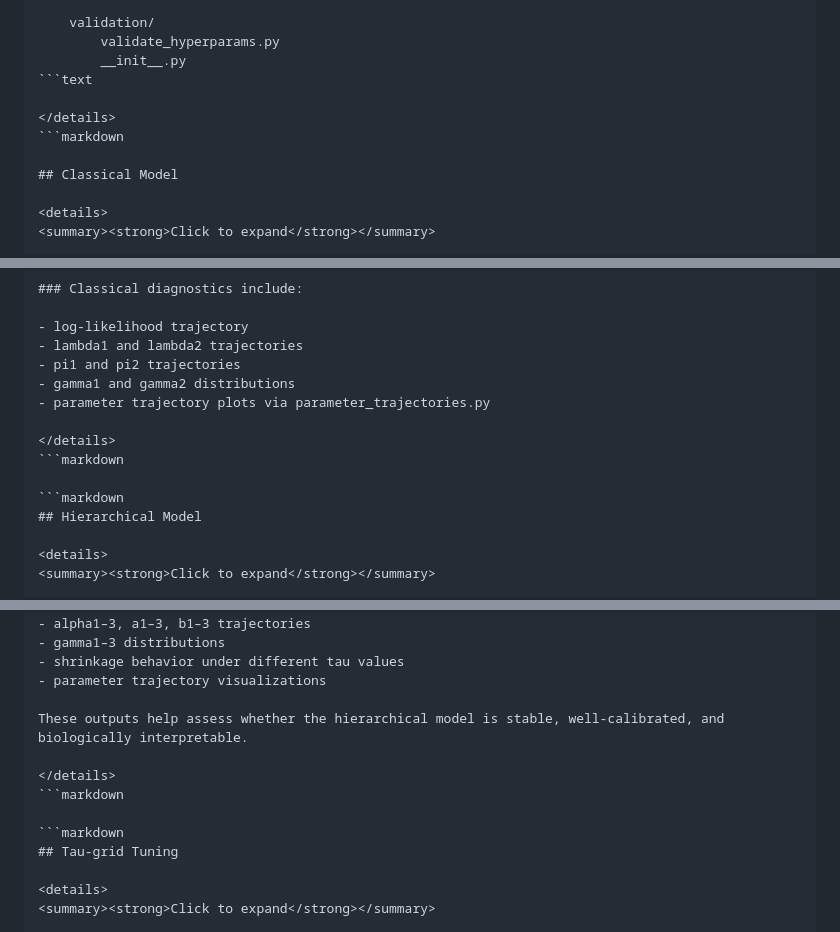
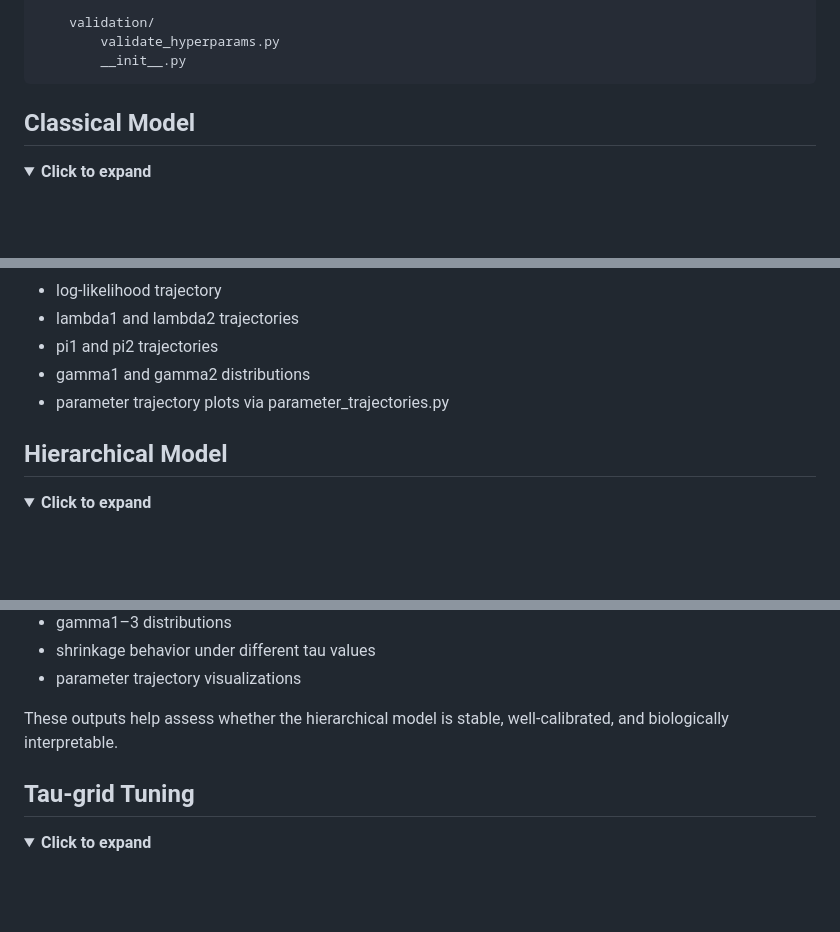
Before and after one commit to eriklarsen4/Endo, a Markdown page: python/README.md, 3 parts joined by grey strips. Drawn GitHub-style; folded sections open; blank space fills up the shorter version.

````diff
--- a/python/README.md
+++ b/python/README.md
@@ -72,10 +72,9 @@ saint/
     validation/
         validate_hyperparams.py
         __init__.py
-```text
+```
 
 </details>
-```markdown
 
 ## Classical Model
 
@@ -114,9 +113,7 @@ All intermediate variables use explicit, component-indexed names for clarity and
 - parameter trajectory plots via parameter_trajectories.py
 
 </details>
-```markdown
 
-```markdown
 ## Hierarchical Model
 
 <details>
@@ -165,9 +162,7 @@ The global shrinkage strength is controlled by:
 These outputs help assess whether the hierarchical model is stable, well-calibrated, and biologically interpretable.
 
 </details>
-```markdown
 
-```markdown
 ## Tau-grid Tuning
 
 <details>
````
Also changed, not shown: other parts of python/README.md (+0 -10 lines).
